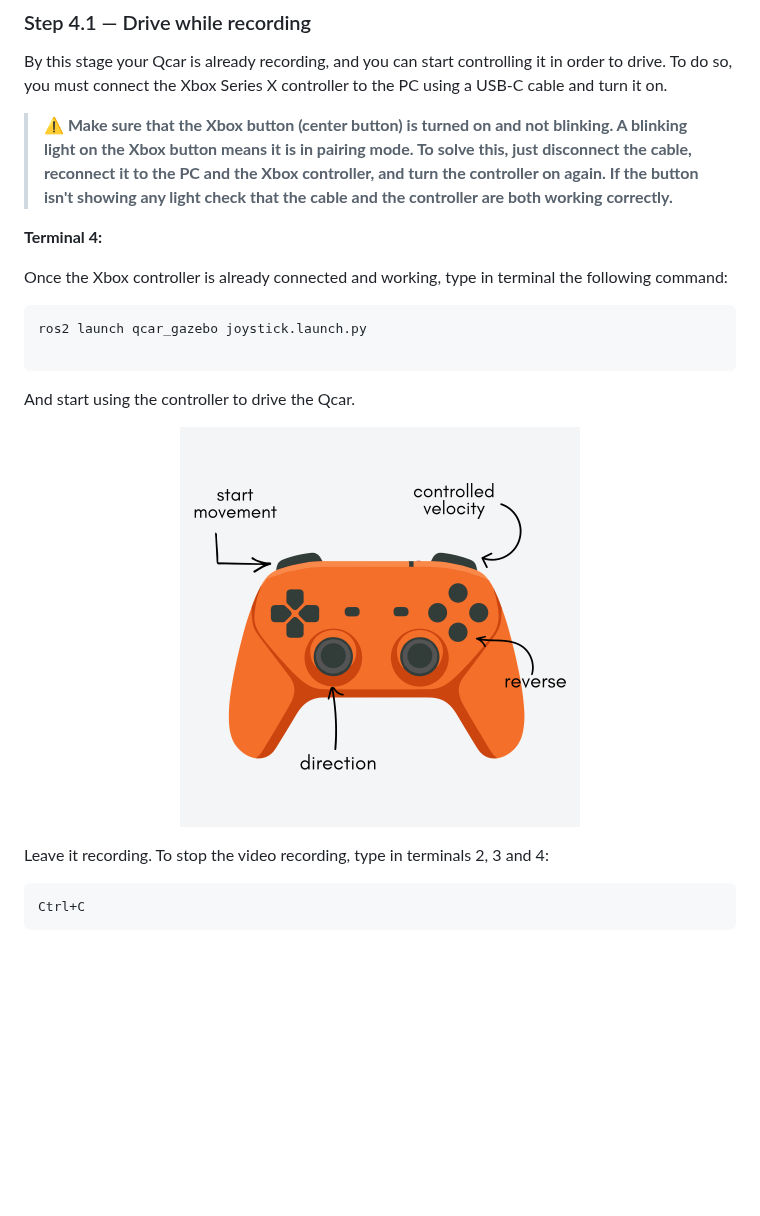
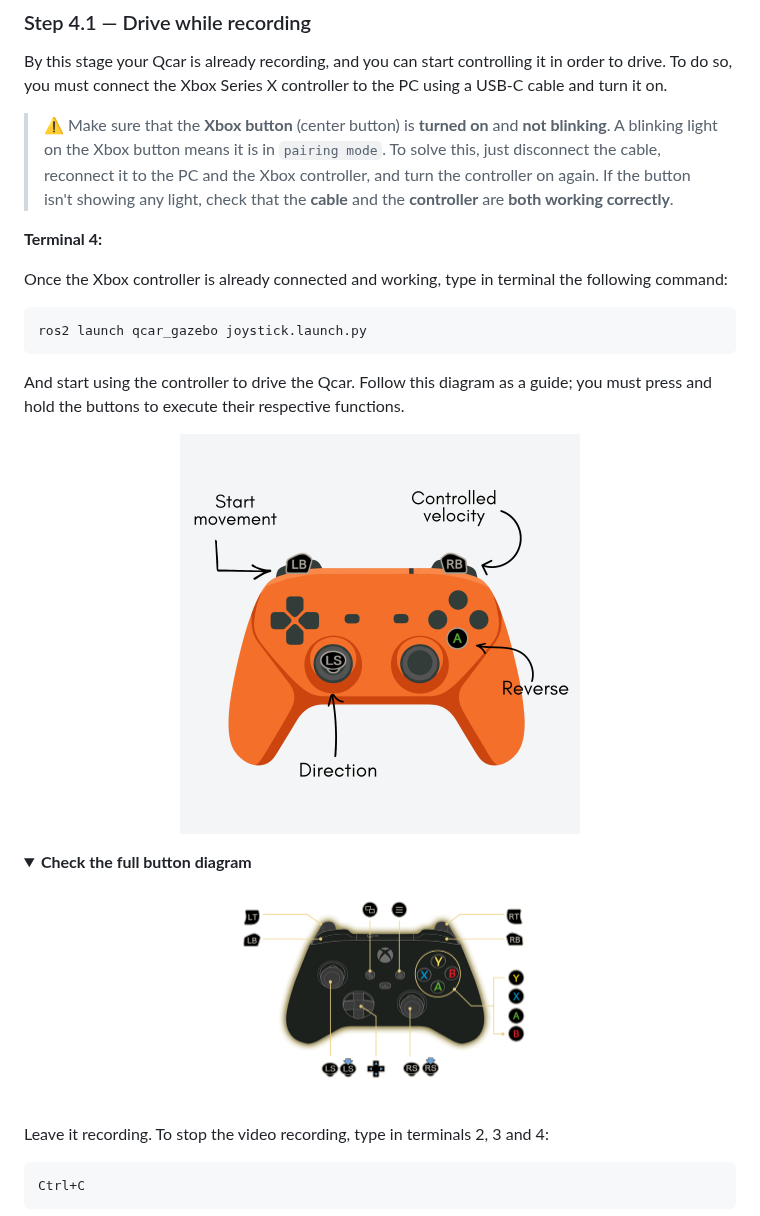
Before and after one commit to ayleen-osnaya/TMR-AutomodelCar-CuChak, a Markdown page: Software/Qcar_recordings.md, the part around the change. GitHub-like rendering; pictures changed too: Software/images/image6.png (added), Software/images/image7.png (added); folded sections open; blank space fills up the shorter version.

Commit message:
Qcar recording

````diff
--- a/Software/Qcar_recordings.md
+++ b/Software/Qcar_recordings.md
@@ -268,20 +268,29 @@ Leave it recording.
 
 By this stage your Qcar is already recording, and you can start controlling it in order to drive.
 To do so, you must connect the Xbox Series X controller to the PC using a USB-C cable and turn it on.
-> **⚠️ Make sure that the Xbox button (center button) is turned on and not blinking. A blinking light on the Xbox button means it is in pairing mode. To solve this, just disconnect the cable, reconnect it to the PC and the Xbox controller, and turn the controller on again. If the button isn't showing any light check that the cable and the controller are both working correctly.**
+> ⚠️ Make sure that the **Xbox button** (center button) is **turned on** and **not blinking**. A blinking light on the Xbox button means it is in `pairing mode`. To solve this, just disconnect the cable, reconnect it to the PC and the Xbox controller, and turn the controller on again. If the button isn't showing any light, check that the **cable** and the **controller** are **both working correctly**.
 
 **Terminal 4:**
 
 Once the Xbox controller is already connected and working, type in terminal the following command:
 ```sh
 ros2 launch qcar_gazebo joystick.launch.py
-
 ```
 And start using the controller to drive the Qcar.
+Follow this diagram as a guide; you must press and hold the buttons to execute their respective functions.
 
 <p align="center">
-  <img src="images/image5.png" width="400">
+  <img src="images/image7.png" width="400">
 </p>
+
+
+<details>
+<summary><b>Check the full button diagram</b></summary>
+<p align="center">
+  <img src="images/image6.png" width="400">
+</p>
+
+</details>
 
 Leave it recording. To stop the video recording, type in terminals 2, 3 and 4:
 <!-- Leave it recording. To stop in both terminals:-->
````
